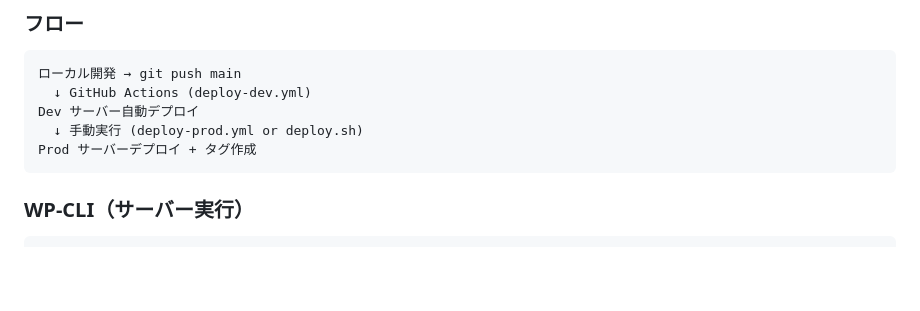
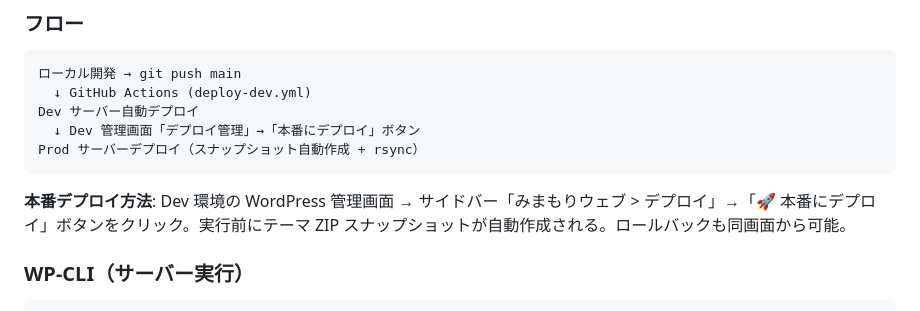
Before and after one commit to gcresan/mimamori-web, a Markdown page: CLAUDE.md, the part around the change. Drawn GitHub-style; blank space fills up the shorter version.

Commit message:
docs: CLAUDE.md の本番デプロイ手順を管理画面ボタン経由に更新
Co-Authored-By: Claude Opus 4.6 <noreply@anthropic.com>

````diff
--- a/CLAUDE.md
+++ b/CLAUDE.md
@@ -610,9 +610,11 @@ compass compile
 ローカル開発 → git push main
   ↓ GitHub Actions (deploy-dev.yml)
 Dev サーバー自動デプロイ
-  ↓ 手動実行 (deploy-prod.yml or deploy.sh)
-Prod サーバーデプロイ + タグ作成
+  ↓ Dev 管理画面「デプロイ管理」→「本番にデプロイ」ボタン
+Prod サーバーデプロイ（スナップショット自動作成 + rsync）
 ```
+
+**本番デプロイ方法**: Dev 環境の WordPress 管理画面 → サイドバー「みまもりウェブ > デプロイ」→「🚀 本番にデプロイ」ボタンをクリック。実行前にテーマ ZIP スナップショットが自動作成される。ロールバックも同画面から可能。
 
 ### WP-CLI（サーバー実行）
 
````
